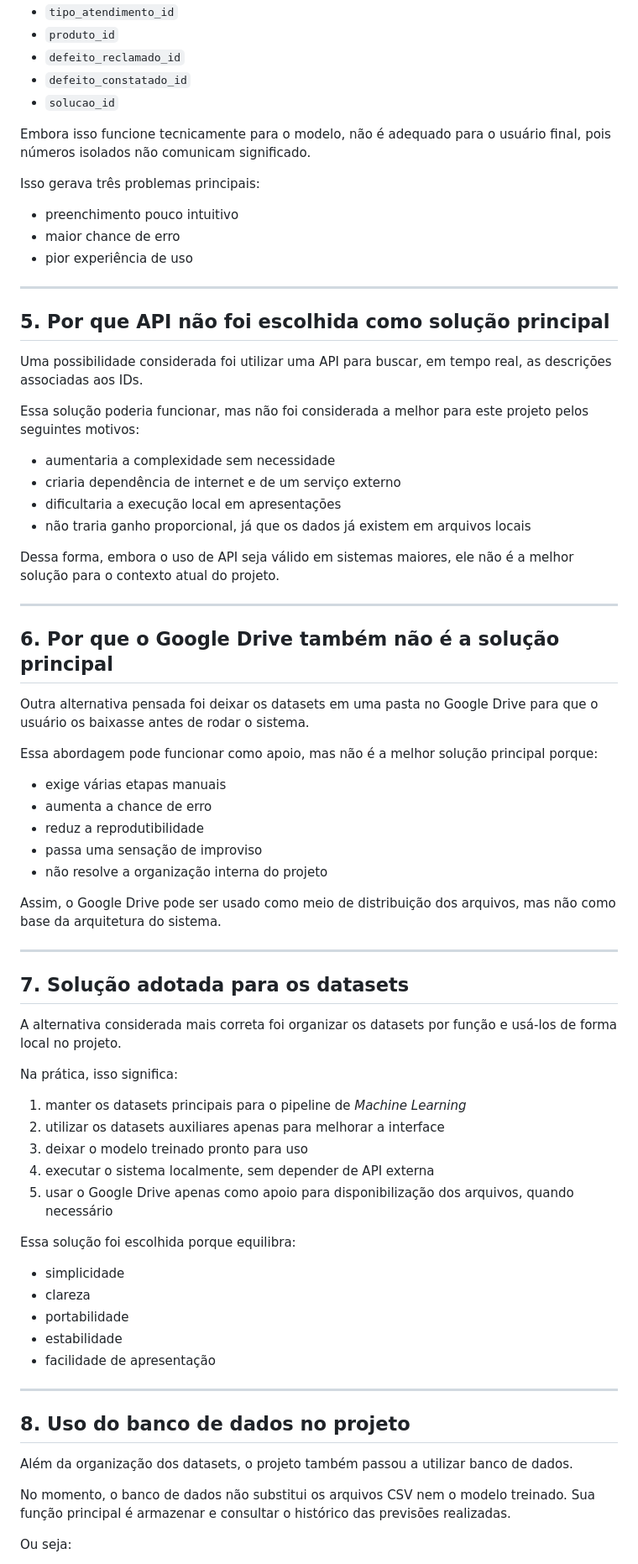
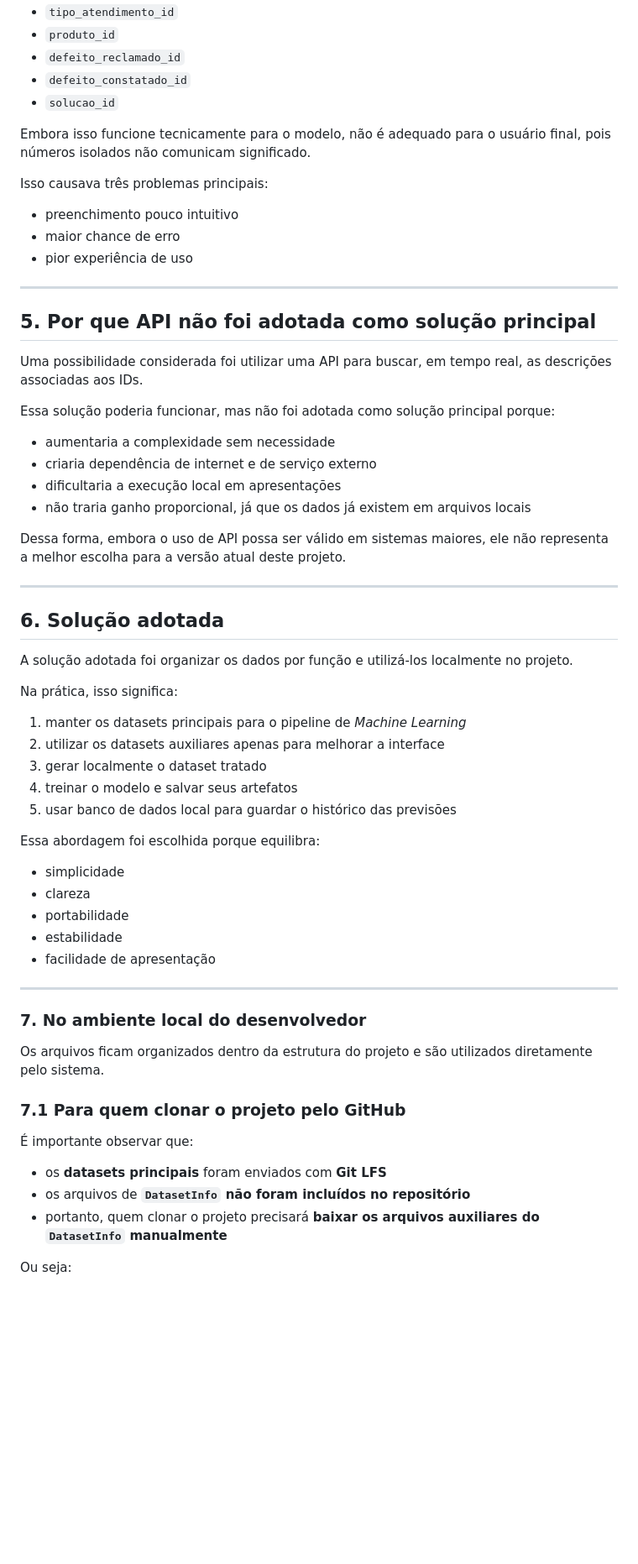
Before and after one commit to kawamotomarcela/Projeto-ia-telecom-6, a Markdown page: Explicação-geral/explicação-projeto.md, the part around one of its changes. Shown at 84% size. GitHub-like rendering; blank space fills up the shorter version.

```diff
--- a/Explicação-geral/explicação-projeto.md
+++ b/Explicação-geral/explicação-projeto.md
@@ -93,7 +100,7 @@ Na versão inicial, o sistema exigia que o usuário preenchesse vários campos u
 
 Embora isso funcione tecnicamente para o modelo, não é adequado para o usuário final, pois números isolados não comunicam significado.
 
-Isso gerava três problemas principais:
+Isso causava três problemas principais:
 
 - preenchimento pouco intuitivo
 - maior chance de erro
@@ -101,50 +108,34 @@ Isso gerava três problemas principais:
 
 ---
 
-## 5. Por que API não foi escolhida como solução principal
+## 5. Por que API não foi adotada como solução principal
 
 Uma possibilidade considerada foi utilizar uma API para buscar, em tempo real, as descrições associadas aos IDs.
 
-Essa solução poderia funcionar, mas não foi considerada a melhor para este projeto pelos seguintes motivos:
+Essa solução poderia funcionar, mas não foi adotada como solução principal porque:
 
 - aumentaria a complexidade sem necessidade
-- criaria dependência de internet e de um serviço externo
+- criaria dependência de internet e de serviço externo
 - dificultaria a execução local em apresentações
 - não traria ganho proporcional, já que os dados já existem em arquivos locais
 
-Dessa forma, embora o uso de API seja válido em sistemas maiores, ele não é a melhor solução para o contexto atual do projeto.
+Dessa forma, embora o uso de API possa ser válido em sistemas maiores, ele não representa a melhor escolha para a versão atual deste projeto.
 
 ---
 
-## 6. Por que o Google Drive também não é a solução principal
+## 6. Solução adotada
 
-Outra alternativa pensada foi deixar os datasets em uma pasta no Google Drive para que o usuário os baixasse antes de rodar o sistema.
-
-Essa abordagem pode funcionar como apoio, mas não é a melhor solução principal porque:
-
-- exige várias etapas manuais
-- aumenta a chance de erro
-- reduz a reprodutibilidade
-- passa uma sensação de improviso
-- não resolve a organização interna do projeto
-
-Assim, o Google Drive pode ser usado como meio de distribuição dos arquivos, mas não como base da arquitetura do sistema.
-
----
-
-## 7. Solução adotada para os datasets
-
-A alternativa considerada mais correta foi organizar os datasets por função e usá-los de forma local no projeto.
+A solução adotada foi organizar os dados por função e utilizá-los localmente no projeto.
 
 Na prática, isso significa:
 
 1. manter os datasets principais para o pipeline de *Machine Learning*
 2. utilizar os datasets auxiliares apenas para melhorar a interface
-3. deixar o modelo treinado pronto para uso
-4. executar o sistema localmente, sem depender de API externa
-5. usar o Google Drive apenas como apoio para disponibilização dos arquivos, quando necessário
+3. gerar localmente o dataset tratado
+4. treinar o modelo e salvar seus artefatos
+5. usar banco de dados local para guardar o histórico das previsões
 
-Essa solução foi escolhida porque equilibra:
+Essa abordagem foi escolhida porque equilibra:
 
 - simplicidade
 - clareza
@@ -154,11 +145,17 @@ Essa solução foi escolhida porque equilibra:
 
 ---
 
-## 8. Uso do banco de dados no projeto
+### 7. No ambiente local do desenvolvedor
 
-Além da organização dos datasets, o projeto também passou a utilizar banco de dados.
+Os arquivos ficam organizados dentro da estrutura do projeto e são utilizados diretamente pelo sistema.
 
-No momento, o banco de dados não substitui os arquivos CSV nem o modelo treinado. Sua função principal é armazenar e consultar o histórico das previsões realizadas.
+### 7.1 Para quem clonar o projeto pelo GitHub
+
+É importante observar que:
+
+- os **datasets principais** foram enviados com **Git LFS**
+- os arquivos de **`DatasetInfo` não foram incluídos no repositório**
+- portanto, quem clonar o projeto precisará **baixar os arquivos auxiliares do `DatasetInfo` manualmente**
 
 Ou seja:
 
```
Also changed, not shown: other parts of Explicação-geral/explicação-projeto.md (+128 -120 lines), readme.md (+15 -20 lines), static/img/demo.png (added), 1 other file.
